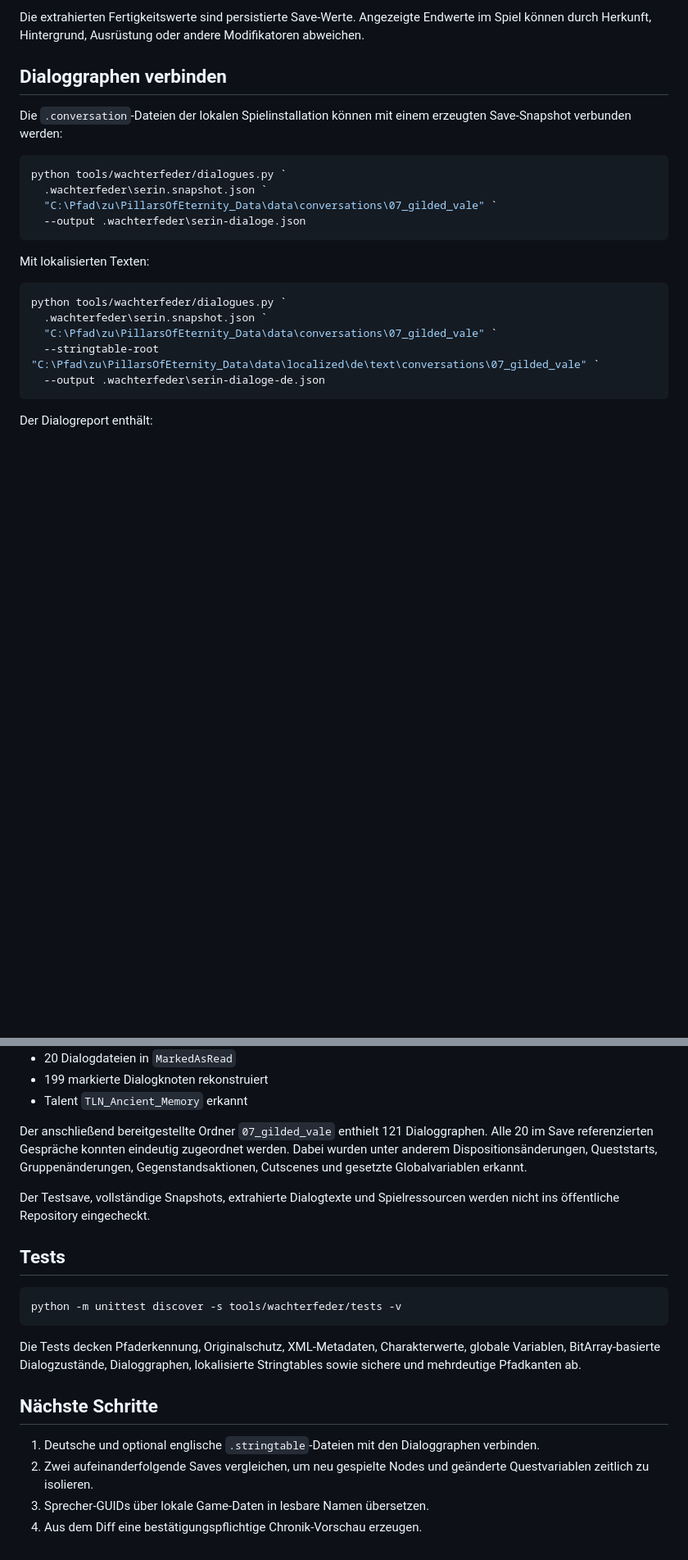
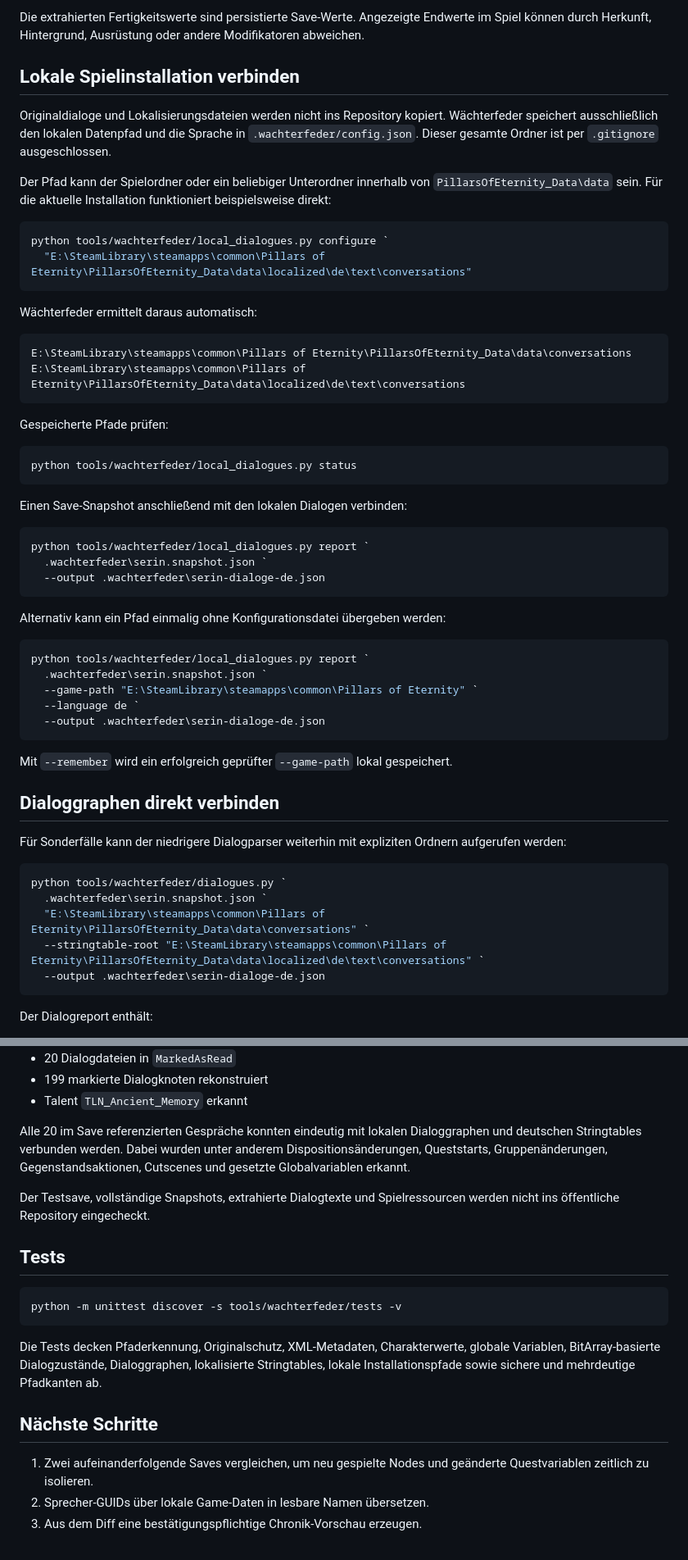
Before and after one commit to alexmondragonwrites-glitch/Pillars-Chronik, a Markdown page: tools/wachterfeder/README.md, 2 parts joined by grey strips. Shown at 82% size. Rendered like a GitHub page; blank space fills up the shorter version.

Commit message:
docs: use local Pillars installation

````diff
--- a/tools/wachterfeder/README.md
+++ b/tools/wachterfeder/README.md
@@ -48,24 +48,59 @@ Das Werkzeug:
 
 Die extrahierten Fertigkeitswerte sind persistierte Save-Werte. Angezeigte Endwerte im Spiel können durch Herkunft, Hintergrund, Ausrüstung oder andere Modifikatoren abweichen.
 
-## Dialoggraphen verbinden
+## Lokale Spielinstallation verbinden
 
-Die `.conversation`-Dateien der lokalen Spielinstallation können mit einem erzeugten Save-Snapshot verbunden werden:
+Originaldialoge und Lokalisierungsdateien werden nicht ins Repository kopiert. Wächterfeder speichert ausschließlich den lokalen Datenpfad und die Sprache in `.wachterfeder/config.json`. Dieser gesamte Ordner ist per `.gitignore` ausgeschlossen.
+
+Der Pfad kann der Spielordner oder ein beliebiger Unterordner innerhalb von `PillarsOfEternity_Data\data` sein. Für die aktuelle Installation funktioniert beispielsweise direkt:
+
+```powershell
+python tools/wachterfeder/local_dialogues.py configure `
+  "E:\SteamLibrary\steamapps\common\Pillars of Eternity\PillarsOfEternity_Data\data\localized\de\text\conversations"
+```
+
+Wächterfeder ermittelt daraus automatisch:
+
+```text
+E:\SteamLibrary\steamapps\common\Pillars of Eternity\PillarsOfEternity_Data\data\conversations
+E:\SteamLibrary\steamapps\common\Pillars of Eternity\PillarsOfEternity_Data\data\localized\de\text\conversations
+```
+
+Gespeicherte Pfade prüfen:
+
+```powershell
+python tools/wachterfeder/local_dialogues.py status
+```
+
+Einen Save-Snapshot anschließend mit den lokalen Dialogen verbinden:
+
+```powershell
+python tools/wachterfeder/local_dialogues.py report `
+  .wachterfeder\serin.snapshot.json `
+  --output .wachterfeder\serin-dialoge-de.json
+```
+
+Alternativ kann ein Pfad einmalig ohne Konfigurationsdatei übergeben werden:
+
+```powershell
+python tools/wachterfeder/local_dialogues.py report `
+  .wachterfeder\serin.snapshot.json `
+  --game-path "E:\SteamLibrary\steamapps\common\Pillars of Eternity" `
+  --language de `
+  --output .wachterfeder\serin-dialoge-de.json
+```
+
+Mit `--remember` wird ein erfolgreich geprüfter `--game-path` lokal gespeichert.
+
+## Dialoggraphen direkt verbinden
+
+Für Sonderfälle kann der niedrigere Dialogparser weiterhin mit expliziten Ordnern aufgerufen werden:
 
 ```powershell
 python tools/wachterfeder/dialogues.py `
   .wachterfeder\serin.snapshot.json `
-  "C:\Pfad\zu\PillarsOfEternity_Data\data\conversations\07_gilded_vale" `
-  --output .wachterfeder\serin-dialoge.json
-```
-
-Mit lokalisierten Texten:
-
-```powershell
-python tools/wachterfeder/dialogues.py `
-  .wachterfeder\serin.snapshot.json `
-  "C:\Pfad\zu\PillarsOfEternity_Data\data\conversations\07_gilded_vale" `
-  --stringtable-root "C:\Pfad\zu\PillarsOfEternity_Data\data\localized\de\text\conversations\07_gilded_vale" `
+  "E:\SteamLibrary\steamapps\common\Pillars of Eternity\PillarsOfEternity_Data\data\conversations" `
+  --stringtable-root "E:\SteamLibrary\steamapps\common\Pillars of Eternity\PillarsOfEternity_Data\data\localized\de\text\conversations" `
   --output .wachterfeder\serin-dialoge-de.json
 ```
 
@@ -94,7 +129,7 @@ Der erste reale Testsave wurde am 21. Juli 2026 erfolgreich gelesen:
 - 199 markierte Dialogknoten rekonstruiert
 - Talent `TLN_Ancient_Memory` erkannt
 
-Der anschließend bereitgestellte Ordner `07_gilded_vale` enthielt 121 Dialoggraphen. Alle 20 im Save referenzierten Gespräche konnten eindeutig zugeordnet werden. Dabei wurden unter anderem Dispositionsänderungen, Queststarts, Gruppenänderungen, Gegenstandsaktionen, Cutscenes und gesetzte Globalvariablen erkannt.
+Alle 20 im Save referenzierten Gespräche konnten eindeutig mit lokalen Dialoggraphen und deutschen Stringtables verbunden werden. Dabei wurden unter anderem Dispositionsänderungen, Queststarts, Gruppenänderungen, Gegenstandsaktionen, Cutscenes und gesetzte Globalvariablen erkannt.
 
 Der Testsave, vollständige Snapshots, extrahierte Dialogtexte und Spielressourcen werden nicht ins öffentliche Repository eingecheckt.
 
@@ -104,11 +139,10 @@ Der Testsave, vollständige Snapshots, extrahierte Dialogtexte und Spielressourc
 python -m unittest discover -s tools/wachterfeder/tests -v
 ```
 
-Die Tests decken Pfaderkennung, Originalschutz, XML-Metadaten, Charakterwerte, globale Variablen, BitArray-basierte Dialogzustände, Dialoggraphen, lokalisierte Stringtables sowie sichere und mehrdeutige Pfadkanten ab.
+Die Tests decken Pfaderkennung, Originalschutz, XML-Metadaten, Charakterwerte, globale Variablen, BitArray-basierte Dialogzustände, Dialoggraphen, lokalisierte Stringtables, lokale Installationspfade sowie sichere und mehrdeutige Pfadkanten ab.
 
 ## Nächste Schritte
 
-1. Deutsche und optional englische `.stringtable`-Dateien mit den Dialoggraphen verbinden.
-2. Zwei aufeinanderfolgende Saves vergleichen, um neu gespielte Nodes und geänderte Questvariablen zeitlich zu isolieren.
-3. Sprecher-GUIDs über lokale Game-Daten in lesbare Namen übersetzen.
-4. Aus dem Diff eine bestätigungspflichtige Chronik-Vorschau erzeugen.
+1. Zwei aufeinanderfolgende Saves vergleichen, um neu gespielte Nodes und geänderte Questvariablen zeitlich zu isolieren.
+2. Sprecher-GUIDs über lokale Game-Daten in lesbare Namen übersetzen.
+3. Aus dem Diff eine bestätigungspflichtige Chronik-Vorschau erzeugen.
````
